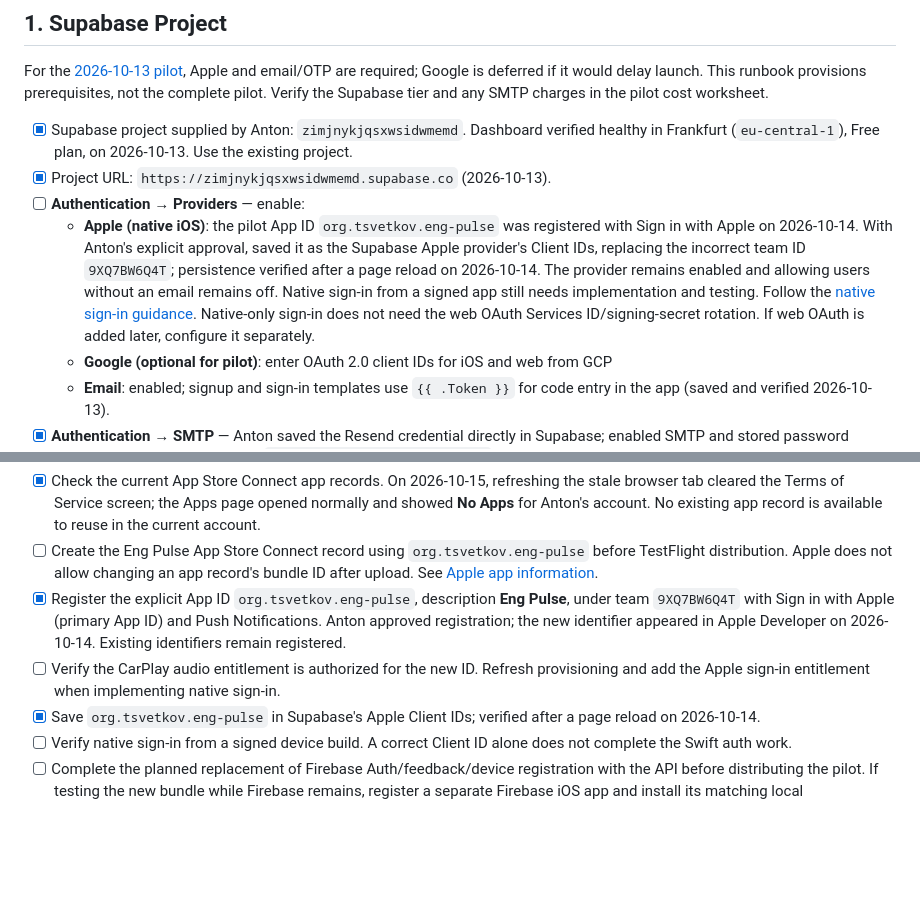
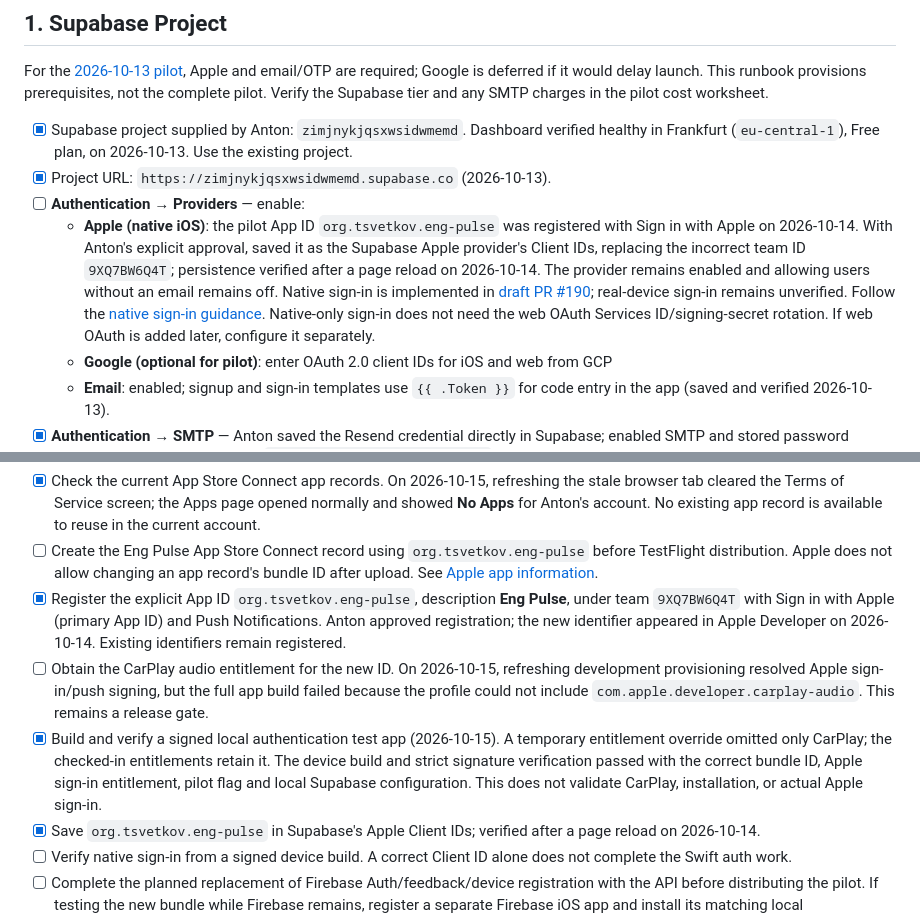
Before and after one commit to tsvet01/eng-pulse, a Markdown page: docs/runbooks/phase0-setup.md, 2 parts joined by grey strips. GitHub-like rendering; blank space fills up the shorter version.

Commit message:
docs: record signed pilot test build and device gates

```diff
--- a/docs/runbooks/phase0-setup.md
+++ b/docs/runbooks/phase0-setup.md
@@ -13,7 +13,7 @@ For the [2026-10-13 pilot](../superpowers/plans/2026-10-13-hetzner-multiuser-pil
 - [x] Supabase project supplied by Anton: `zimjnykjqsxwsidwmemd`. Dashboard verified healthy in Frankfurt (`eu-central-1`), Free plan, on 2026-10-13. Use the existing project.
 - [x] Project URL: `https://zimjnykjqsxwsidwmemd.supabase.co` (2026-10-13).
 - [ ] **Authentication → Providers** — enable:
-  - **Apple (native iOS)**: the pilot App ID `org.tsvetkov.eng-pulse` was registered with Sign in with Apple on 2026-10-14. With Anton's explicit approval, saved it as the Supabase Apple provider's Client IDs, replacing the incorrect team ID `9XQ7BW6Q4T`; persistence verified after a page reload on 2026-10-14. The provider remains enabled and allowing users without an email remains off. Native sign-in from a signed app still needs implementation and testing. Follow the [native sign-in guidance](https://supabase.com/docs/guides/auth/social-login/auth-apple). Native-only sign-in does not need the web OAuth Services ID/signing-secret rotation. If web OAuth is added later, configure it separately.
+  - **Apple (native iOS)**: the pilot App ID `org.tsvetkov.eng-pulse` was registered with Sign in with Apple on 2026-10-14. With Anton's explicit approval, saved it as the Supabase Apple provider's Client IDs, replacing the incorrect team ID `9XQ7BW6Q4T`; persistence verified after a page reload on 2026-10-14. The provider remains enabled and allowing users without an email remains off. Native sign-in is implemented in [draft PR #190](https://github.com/tsvet01/eng-pulse/pull/190); real-device sign-in remains unverified. Follow the [native sign-in guidance](https://supabase.com/docs/guides/auth/social-login/auth-apple). Native-only sign-in does not need the web OAuth Services ID/signing-secret rotation. If web OAuth is added later, configure it separately.
   - **Google (optional for pilot)**: enter OAuth 2.0 client IDs for iOS and web from GCP
   - **Email**: enabled; signup and sign-in templates use `{{ .Token }}` for code entry in the app (saved and verified 2026-10-13).
 - [x] **Authentication → SMTP** — Anton saved the Resend credential directly in Supabase; enabled SMTP and stored password verified on 2026-10-13. Sender: `Eng Pulse <eng-pulse@n21.me>`. Signup and repeat sign-in emails were delivered and both codes accepted on 2026-10-14. Follow [custom SMTP setup](https://supabase.com/docs/guides/auth/auth-smtp); do not paste SMTP passwords into chat or commit them.
@@ -28,7 +28,8 @@ Anton selected `org.tsvetkov.eng-pulse` on 2026-10-13. Debug/Release build setti
 - [x] Check the current App Store Connect app records. On 2026-10-15, refreshing the stale browser tab cleared the Terms of Service screen; the Apps page opened normally and showed **No Apps** for Anton's account. No existing app record is available to reuse in the current account.
 - [ ] Create the Eng Pulse App Store Connect record using `org.tsvetkov.eng-pulse` before TestFlight distribution. Apple does not allow changing an app record's bundle ID after upload. See [Apple app information](https://developer.apple.com/help/app-store-connect/reference/app-information/app-information).
 - [x] Register the explicit App ID `org.tsvetkov.eng-pulse`, description **Eng Pulse**, under team `9XQ7BW6Q4T` with Sign in with Apple (primary App ID) and Push Notifications. Anton approved registration; the new identifier appeared in Apple Developer on 2026-10-14. Existing identifiers remain registered.
-- [ ] Verify the CarPlay audio entitlement is authorized for the new ID. Refresh provisioning and add the Apple sign-in entitlement when implementing native sign-in.
+- [ ] Obtain the CarPlay audio entitlement for the new ID. On 2026-10-15, refreshing development provisioning resolved Apple sign-in/push signing, but the full app build failed because the profile could not include `com.apple.developer.carplay-audio`. This remains a release gate.
+- [x] Build and verify a signed local authentication test app (2026-10-15). A temporary entitlement override omitted only CarPlay; the checked-in entitlements retain it. The device build and strict signature verification passed with the correct bundle ID, Apple sign-in entitlement, pilot flag and local Supabase configuration. This does not validate CarPlay, installation, or actual Apple sign-in.
 - [x] Save `org.tsvetkov.eng-pulse` in Supabase's Apple Client IDs; verified after a page reload on 2026-10-14.
 - [ ] Verify native sign-in from a signed device build. A correct Client ID alone does not complete the Swift auth work.
 - [ ] Complete the planned replacement of Firebase Auth/feedback/device registration with the API before distributing the pilot. If testing the new bundle while Firebase remains, register a separate Firebase iOS app and install its matching local configuration; never relabel the old plist or commit credentials.
```
Also changed, not shown: 1 other file.
